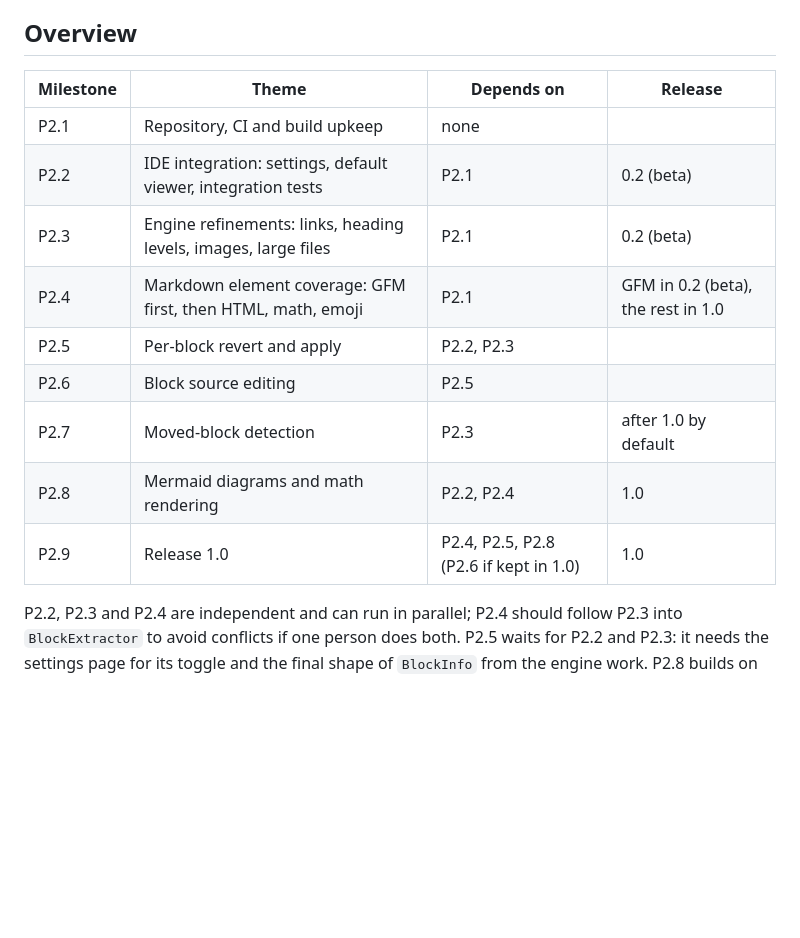
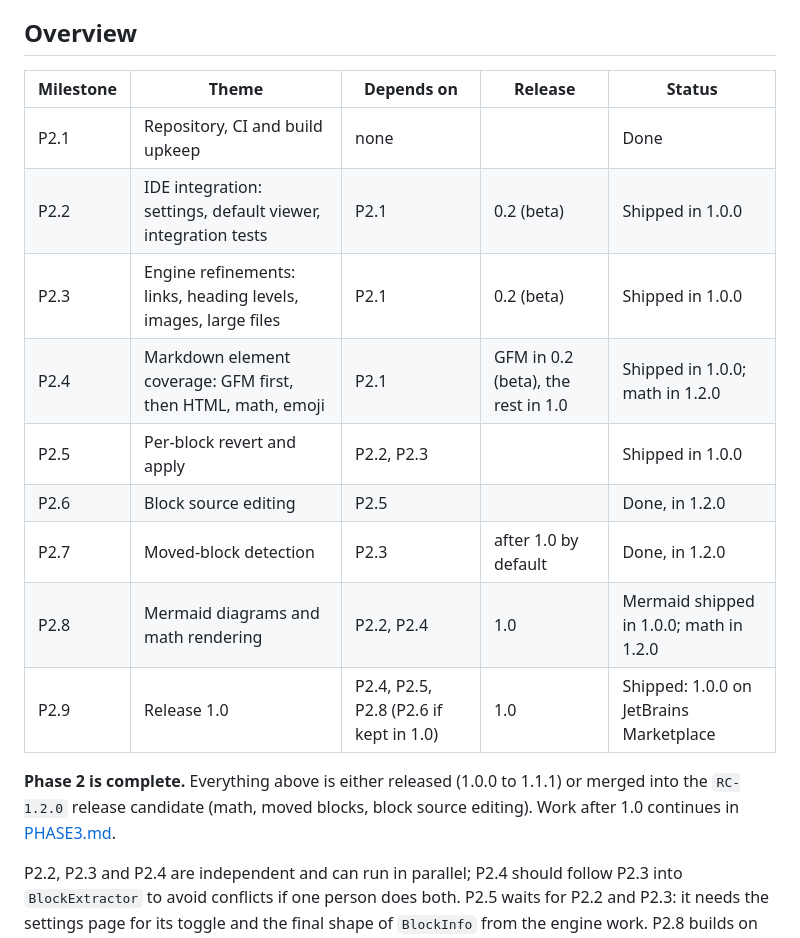
Before and after one commit to agadek/markdown-review, a Markdown page: docs/PHASE2.md, the part around the change. Rendered like a GitHub page; blank space fills up the shorter version.

```diff
--- a/docs/PHASE2.md
+++ b/docs/PHASE2.md
@@ -12,17 +12,20 @@ Requirement IDs (FR-*, NFR-*) refer to the [specification](SPECIFICATION.md).
 
 ## Overview
 
-| Milestone | Theme | Depends on | Release |
-|-----------|-------|------------|---------|
-| P2.1 | Repository, CI and build upkeep | none | |
-| P2.2 | IDE integration: settings, default viewer, integration tests | P2.1 | 0.2 (beta) |
-| P2.3 | Engine refinements: links, heading levels, images, large files | P2.1 | 0.2 (beta) |
-| P2.4 | Markdown element coverage: GFM first, then HTML, math, emoji | P2.1 | GFM in 0.2 (beta), the rest in 1.0 |
-| P2.5 | Per-block revert and apply | P2.2, P2.3 | |
-| P2.6 | Block source editing | P2.5 | |
-| P2.7 | Moved-block detection | P2.3 | after 1.0 by default |
-| P2.8 | Mermaid diagrams and math rendering | P2.2, P2.4 | 1.0 |
-| P2.9 | Release 1.0 | P2.4, P2.5, P2.8 (P2.6 if kept in 1.0) | 1.0 |
+| Milestone | Theme | Depends on | Release | Status |
+|-----------|-------|------------|---------|--------|
+| P2.1 | Repository, CI and build upkeep | none | | Done |
+| P2.2 | IDE integration: settings, default viewer, integration tests | P2.1 | 0.2 (beta) | Shipped in 1.0.0 |
+| P2.3 | Engine refinements: links, heading levels, images, large files | P2.1 | 0.2 (beta) | Shipped in 1.0.0 |
+| P2.4 | Markdown element coverage: GFM first, then HTML, math, emoji | P2.1 | GFM in 0.2 (beta), the rest in 1.0 | Shipped in 1.0.0; math in 1.2.0 |
+| P2.5 | Per-block revert and apply | P2.2, P2.3 | | Shipped in 1.0.0 |
+| P2.6 | Block source editing | P2.5 | | Done, in 1.2.0 |
+| P2.7 | Moved-block detection | P2.3 | after 1.0 by default | Done, in 1.2.0 |
+| P2.8 | Mermaid diagrams and math rendering | P2.2, P2.4 | 1.0 | Mermaid shipped in 1.0.0; math in 1.2.0 |
+| P2.9 | Release 1.0 | P2.4, P2.5, P2.8 (P2.6 if kept in 1.0) | 1.0 | Shipped: 1.0.0 on JetBrains Marketplace |
+
+**Phase 2 is complete.** Everything above is either released (1.0.0 to 1.1.1) or merged into the `RC-1.2.0` release
+candidate (math, moved blocks, block source editing). Work after 1.0 continues in [PHASE3.md](PHASE3.md).
 
 P2.2, P2.3 and P2.4 are independent and can run in parallel; P2.4 should follow P2.3 into `BlockExtractor` to
 avoid conflicts if one person does both. P2.5 waits for P2.2 and P2.3: it needs the settings page for its toggle
```
Also changed, not shown: PLAN.md (+9 -4 lines), docs/PHASE3.md (+12 -9 lines).
